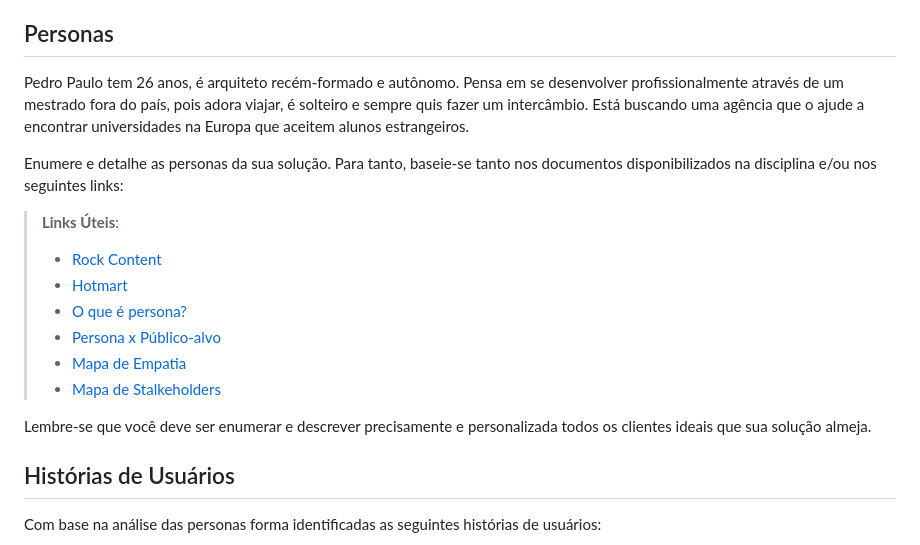
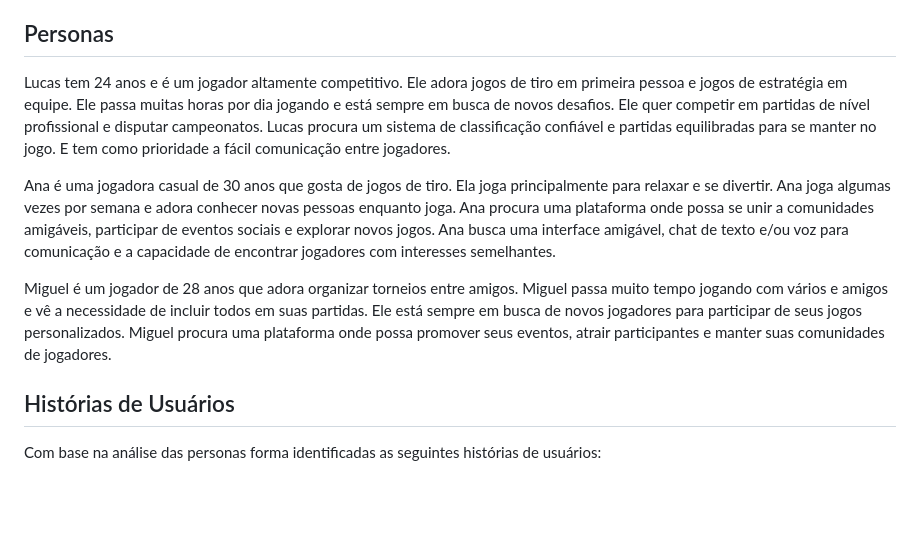
Before and after one commit to Victor-Takahashi/teste, a Markdown page: docs/especification.md, the part around the change. Rendered like a GitHub page; blank space fills up the shorter version.

```diff
--- a/docs/especification.md
+++ b/docs/especification.md
@@ -6,19 +6,12 @@ Apresente uma visão geral do que será abordado nesta parte do documento, enume
 
 ## Personas
 
-Pedro Paulo tem 26 anos, é arquiteto recém-formado e autônomo. Pensa em se desenvolver profissionalmente através de um mestrado fora do país, pois adora viajar, é solteiro e sempre quis fazer um intercâmbio. Está buscando uma agência que o ajude a encontrar universidades na Europa que aceitem alunos estrangeiros.
+Lucas tem 24 anos e é um jogador altamente competitivo. Ele adora jogos de tiro em primeira pessoa e jogos de estratégia em equipe. Ele passa muitas horas por dia jogando e está sempre em busca de novos desafios. Ele quer competir em partidas de nível profissional e disputar campeonatos. Lucas procura um sistema de classificação confiável e partidas equilibradas para se manter no jogo. E tem como prioridade a fácil comunicação entre jogadores.
 
-Enumere e detalhe as personas da sua solução. Para tanto, baseie-se tanto nos documentos disponibilizados na disciplina e/ou nos seguintes links:
+Ana é uma jogadora casual de 30 anos que gosta de jogos de tiro. Ela joga principalmente para relaxar e se divertir. Ana joga algumas vezes por semana e adora conhecer novas pessoas enquanto joga. Ana procura uma plataforma onde possa se unir a comunidades amigáveis, participar de eventos sociais e explorar novos jogos. Ana busca uma interface amigável, chat de texto e/ou voz para comunicação e a capacidade de encontrar jogadores com interesses semelhantes.
 
-> **Links Úteis**:
-> - [Rock Content](https://rockcontent.com/blog/personas/)
-> - [Hotmart](https://blog.hotmart.com/pt-br/como-criar-persona-negocio/)
-> - [O que é persona?](https://resultadosdigitais.com.br/blog/persona-o-que-e/)
-> - [Persona x Público-alvo](https://flammo.com.br/blog/persona-e-publico-alvo-qual-a-diferenca/)
-> - [Mapa de Empatia](https://resultadosdigitais.com.br/blog/mapa-da-empatia/)
-> - [Mapa de Stalkeholders](https://www.racecomunicacao.com.br/blog/como-fazer-o-mapeamento-de-stakeholders/)
->
-Lembre-se que você deve ser enumerar e descrever precisamente e personalizada todos os clientes ideais que sua solução almeja.
+Miguel é um jogador de 28 anos que adora organizar torneios entre amigos. Miguel passa muito tempo jogando com vários e amigos e vê a necessidade de incluir todos em suas partidas. Ele está sempre em busca de novos jogadores para participar de seus jogos personalizados. Miguel procura uma plataforma onde possa promover seus eventos, atrair participantes e manter suas comunidades de jogadores.
+
 
 ## Histórias de Usuários
 
```
